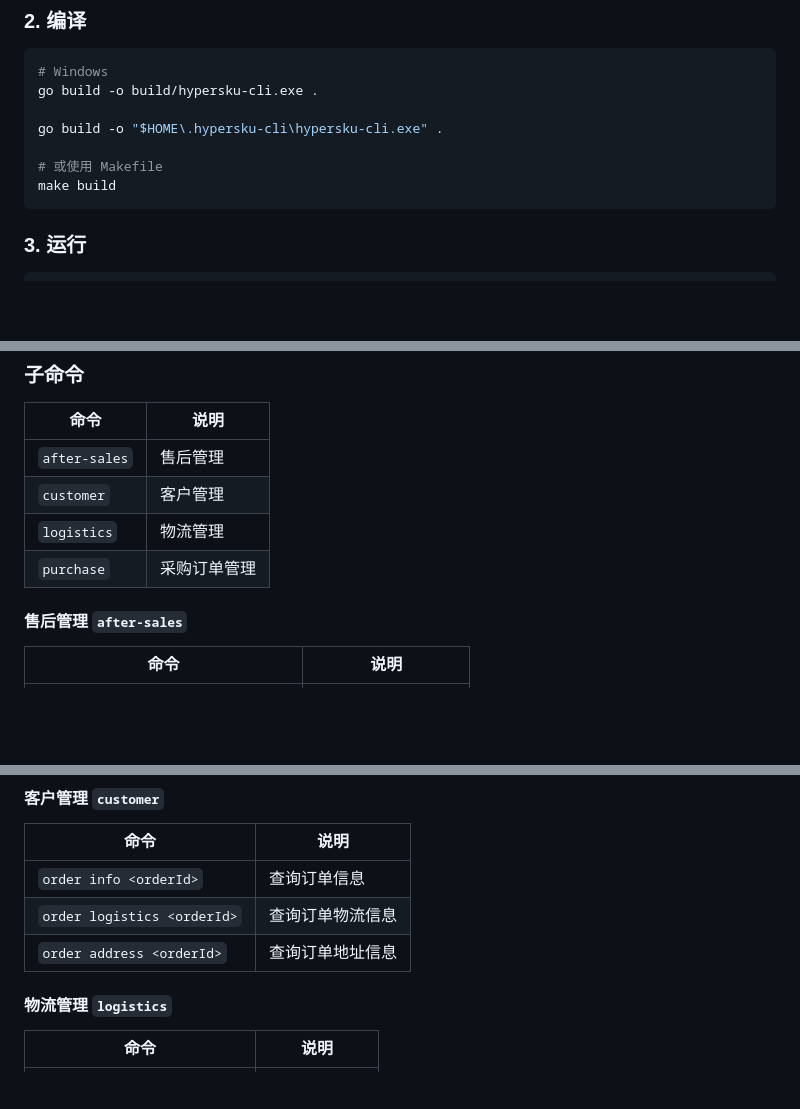
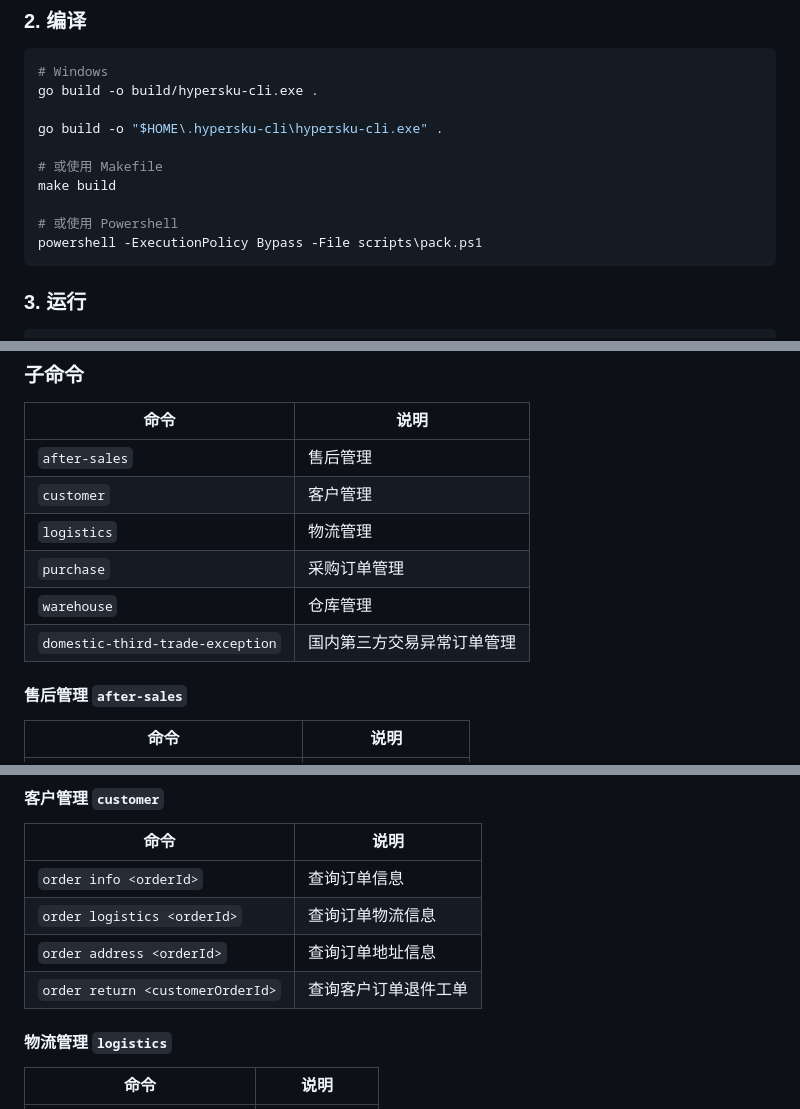
Before and after one commit to ChiYouIc/hypersku-workspace-cli, a Markdown page: README.md, 3 parts joined by grey strips. GitHub-like rendering; blank space fills up the shorter version.

````diff
--- a/README.md
+++ b/README.md
@@ -62,6 +69,9 @@ go build -o "$HOME\.hypersku-cli\hypersku-cli.exe" .
 
 # 或使用 Makefile
 make build
+
+# 或使用 Powershell
+powershell -ExecutionPolicy Bypass -File scripts\pack.ps1
 ```
 
 ### 3. 运行
@@ -115,6 +125,8 @@ build\hypersku-cli.exe purchase info 123456
 | `customer` | 客户管理 |
 | `logistics` | 物流管理 |
 | `purchase` | 采购订单管理 |
+| `warehouse` | 仓库管理 |
+| `domestic-third-trade-exception` | 国内第三方交易异常订单管理 |
 
 #### 售后管理 `after-sales`
 
@@ -132,6 +144,7 @@ build\hypersku-cli.exe purchase info 123456
 | `order info <orderId>` | 查询订单信息 |
 | `order logistics <orderId>` | 查询订单物流信息 |
 | `order address <orderId>` | 查询订单地址信息 |
+| `order return <customerOrderId>` | 查询客户订单退件工单 |
 
 #### 物流管理 `logistics`
 
````
Also changed, not shown: other parts of README.md (+33 -2 lines).
